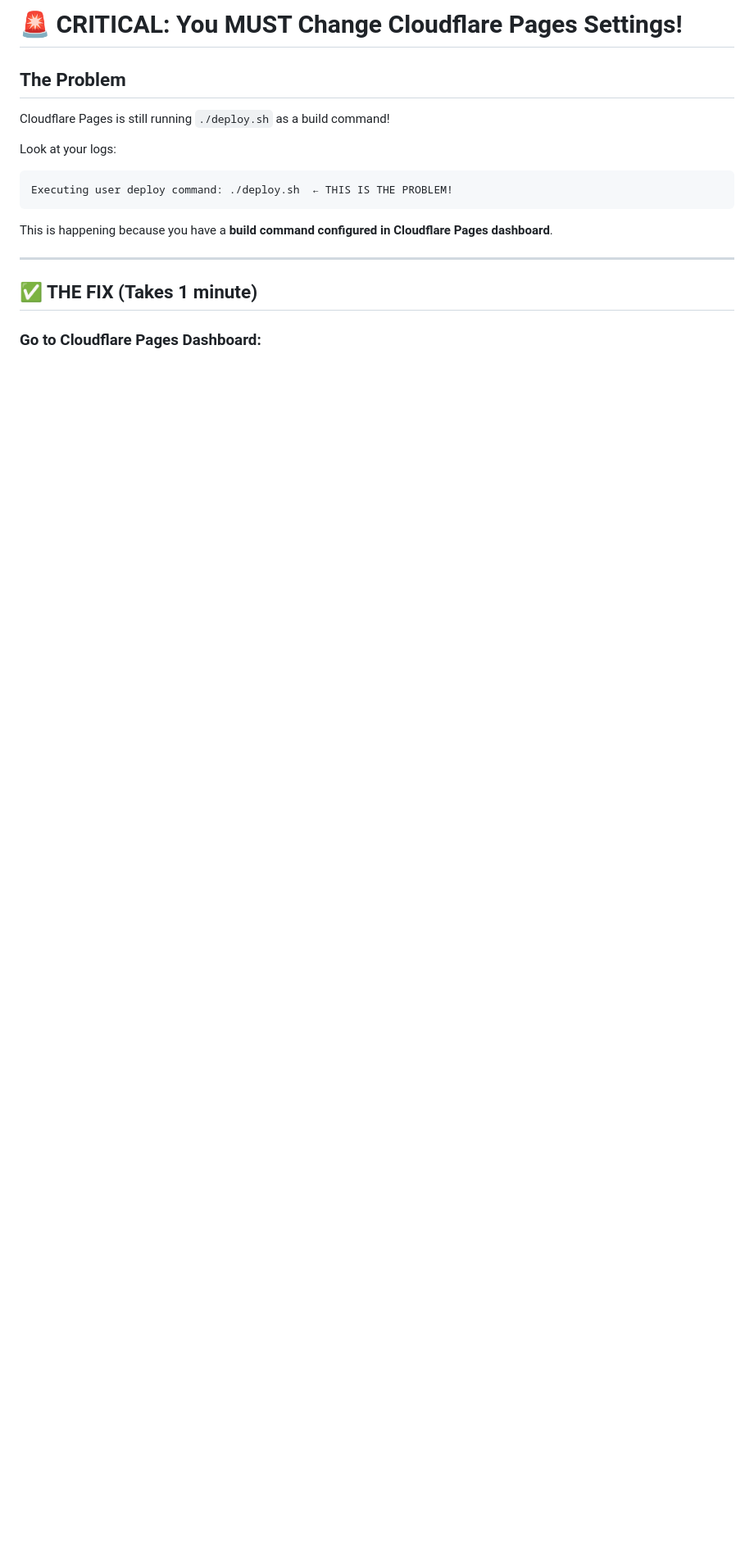
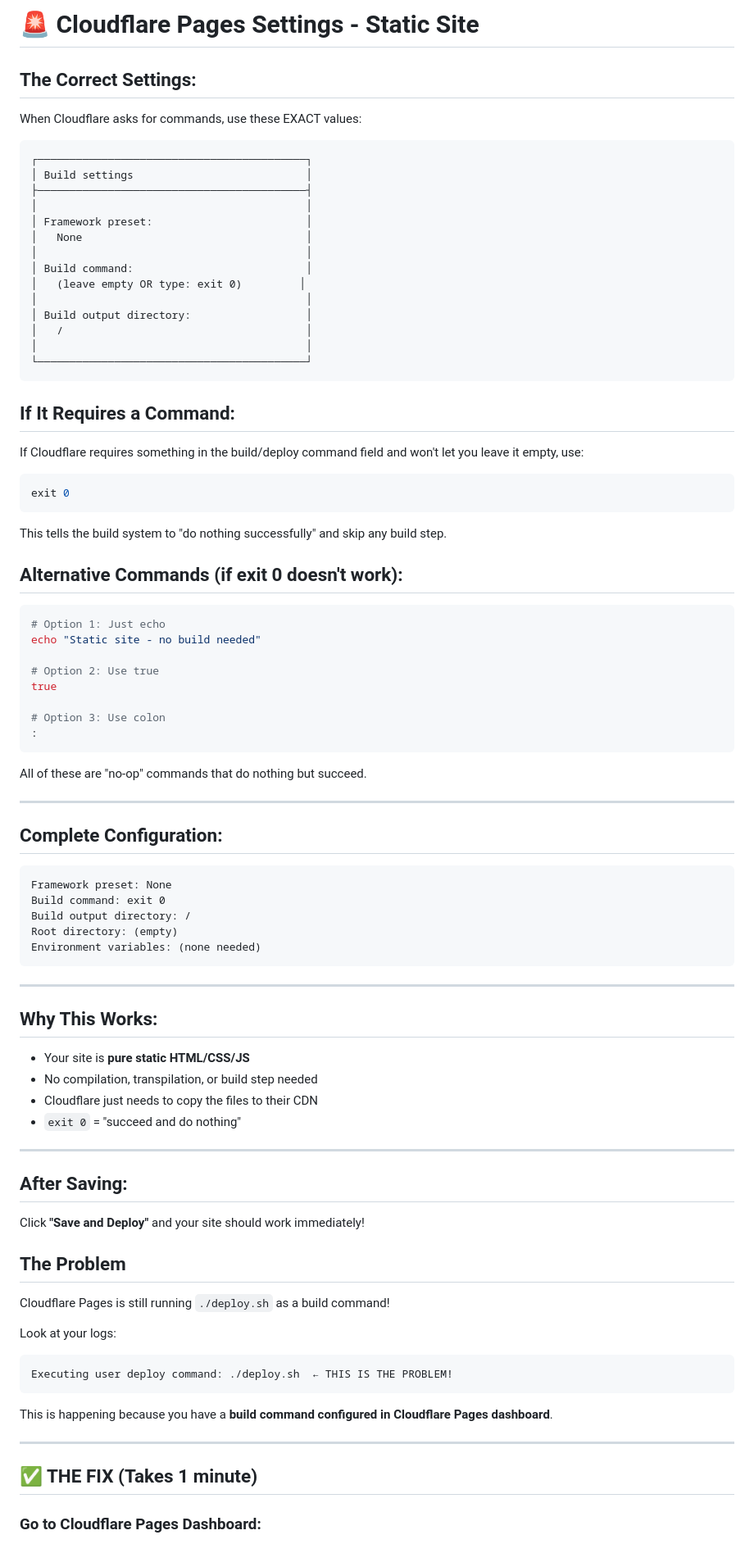
Before and after one commit to acuere/foss.uz, a Markdown page: IMPORTANT_CLOUDFLARE_SETTINGS.md, the part around the change. Shown at 82% size. Rendered like a GitHub page; blank space fills up the shorter version.

Commit message:
Update: Use 'exit 0' if build command field is required

````diff
--- a/IMPORTANT_CLOUDFLARE_SETTINGS.md
+++ b/IMPORTANT_CLOUDFLARE_SETTINGS.md
@@ -1,4 +1,77 @@
-# 🚨 CRITICAL: You MUST Change Cloudflare Pages Settings!
+# 🚨 Cloudflare Pages Settings - Static Site
+
+## The Correct Settings:
+
+When Cloudflare asks for commands, use these EXACT values:
+
+```
+┌──────────────────────────────────────────┐
+│ Build settings                           │
+├──────────────────────────────────────────┤
+│                                          │
+│ Framework preset:                        │
+│   None                                   │
+│                                          │
+│ Build command:                           │
+│   (leave empty OR type: exit 0)         │
+│                                          │
+│ Build output directory:                  │
+│   /                                      │
+│                                          │
+└──────────────────────────────────────────┘
+```
+
+## If It Requires a Command:
+
+If Cloudflare requires something in the build/deploy command field and won't let you leave it empty, use:
+
+```bash
+exit 0
+```
+
+This tells the build system to "do nothing successfully" and skip any build step.
+
+## Alternative Commands (if exit 0 doesn't work):
+
+```bash
+# Option 1: Just echo
+echo "Static site - no build needed"
+
+# Option 2: Use true
+true
+
+# Option 3: Use colon
+:
+```
+
+All of these are "no-op" commands that do nothing but succeed.
+
+---
+
+## Complete Configuration:
+
+```
+Framework preset: None
+Build command: exit 0
+Build output directory: /
+Root directory: (empty)
+Environment variables: (none needed)
+```
+
+---
+
+## Why This Works:
+
+- Your site is **pure static HTML/CSS/JS**
+- No compilation, transpilation, or build step needed
+- Cloudflare just needs to copy the files to their CDN
+- `exit 0` = "succeed and do nothing"
+
+---
+
+## After Saving:
+
+Click **"Save and Deploy"** and your site should work immediately!
 
 ## The Problem
 
````
